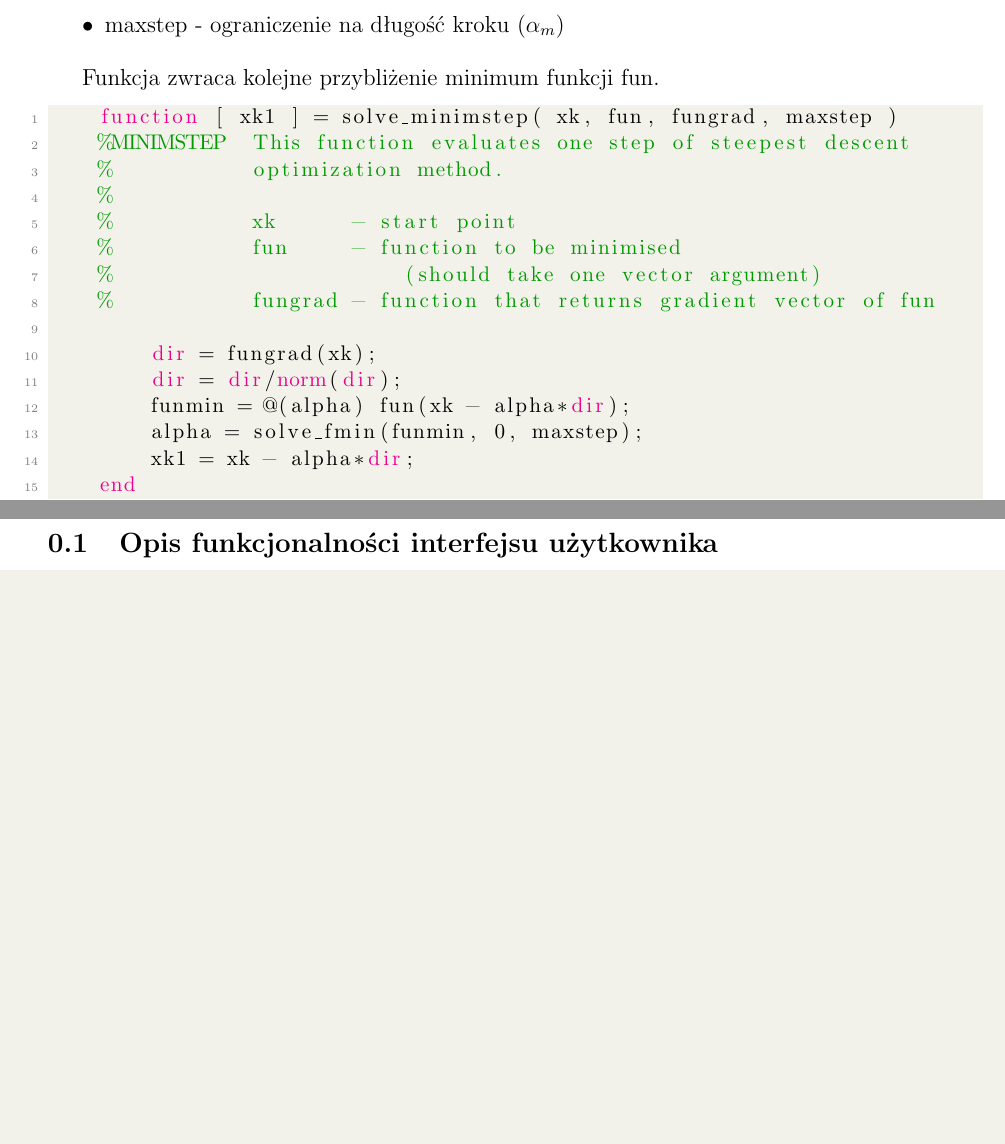
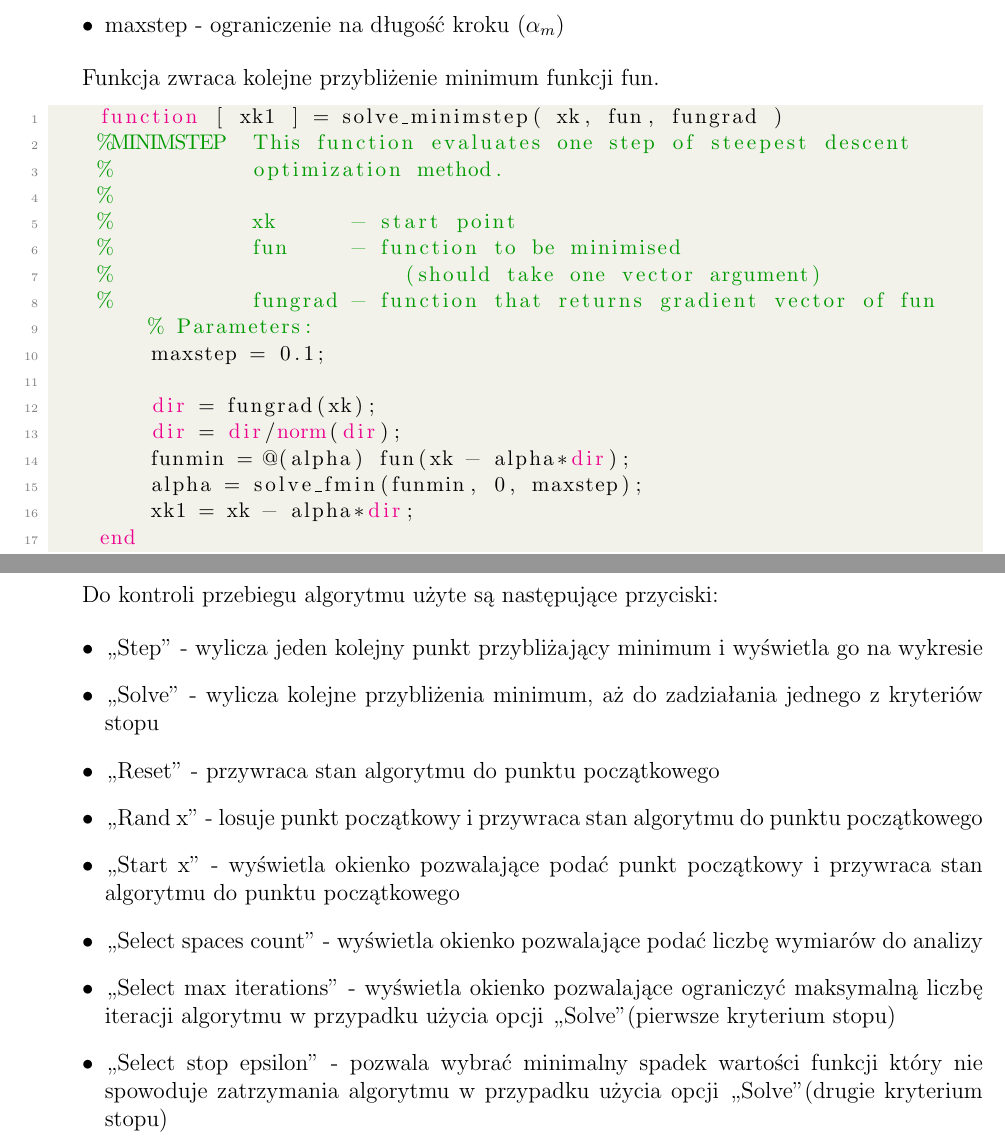
Before and after one commit to omicronns/sprawozdania, a LaTeX document (TO/SEM6/TO_LAB1/doc/src/main.tex): two parts of pages 5 and 9 of 9, joined at a grey line, cut so that both start at the same text, the shorter picture padded with empty space. Compiled offline with pdfLaTeX.

Commit message:
to update

```diff
--- a/TO/SEM6/TO_LAB1/doc/src/main.tex
+++ b/TO/SEM6/TO_LAB1/doc/src/main.tex
@@ -236,7 +236,7 @@ do błądzenia. Funkcja przyjmuje jako argumenty:
 Funkcja zwraca kolejne przybliżenie minimum funkcji fun.
 
 \begin{lstlisting}[language=MATLAB, style=mystyle]
-    function [ xk1 ] = solve_minimstep( xk, fun, fungrad, maxstep )
+    function [ xk1 ] = solve_minimstep( xk, fun, fungrad )
     %MINIMSTEP  This function evaluates one step of steepest descent
     %           optimization method.
     %
@@ -244,6 +244,8 @@ Funkcja zwraca kolejne przybliżenie minimum funkcji fun.
     %           fun     - function to be minimised
     %                       (should take one vector argument)
     %           fungrad - function that returns gradient vector of fun
+        % Parameters:
+        maxstep = 0.1;
 
         dir = fungrad(xk);
         dir = dir/norm(dir);
@@ -362,7 +366,27 @@ na rysunku \ref{img:gui1}.
 
 \newpage
 
-\subsection{Opis funkcjonalności interfejsu użytkownika}
+Do kontroli przebiegu algorytmu użyte są następujące przyciski:
+
+\begin{itemize}
+  \item ,,Step'' - wylicza jeden kolejny punkt przybliżający minimum i wyświetla
+  go na wykresie
+  \item ,,Solve'' - wylicza kolejne przybliżenia minimum, aż do zadziałania
+  jednego z kryteriów stopu
+  \item ,,Reset'' - przywraca stan algorytmu do punktu początkowego
+  \item ,,Rand x'' - losuje punkt początkowy i przywraca stan algorytmu do
+  punktu początkowego
+  \item ,,Start x'' - wyświetla okienko pozwalające podać punkt początkowy i
+  przywraca stan algorytmu do punktu początkowego
+  \item ,,Select spaces count'' - wyświetla okienko pozwalające podać liczbę
+  wymiarów do analizy
+  \item ,,Select max iterations'' - wyświetla okienko pozwalające ograniczyć
+  maksymalną liczbę iteracji algorytmu w przypadku użycia opcji
+  ,,Solve''(pierwsze kryterium stopu)
+  \item ,,Select stop epsilon'' - pozwala wybrać minimalny spadek wartości
+  funkcji który nie spowoduje zatrzymania algorytmu w przypadku użycia opcji
+  ,,Solve''(drugie kryterium stopu)
+\end{itemize}
 
 
 \end{document}
```
Also changed, not shown: TO/SEM6/TO_LAB1/doc/src/main.tex (14 more changed lines).
